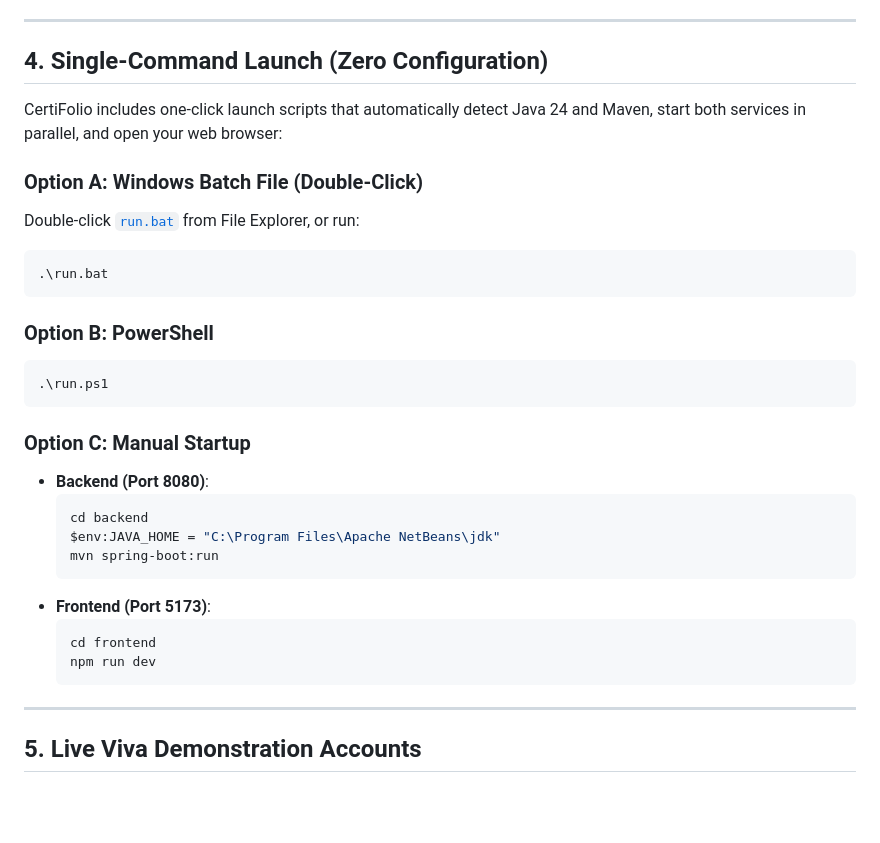
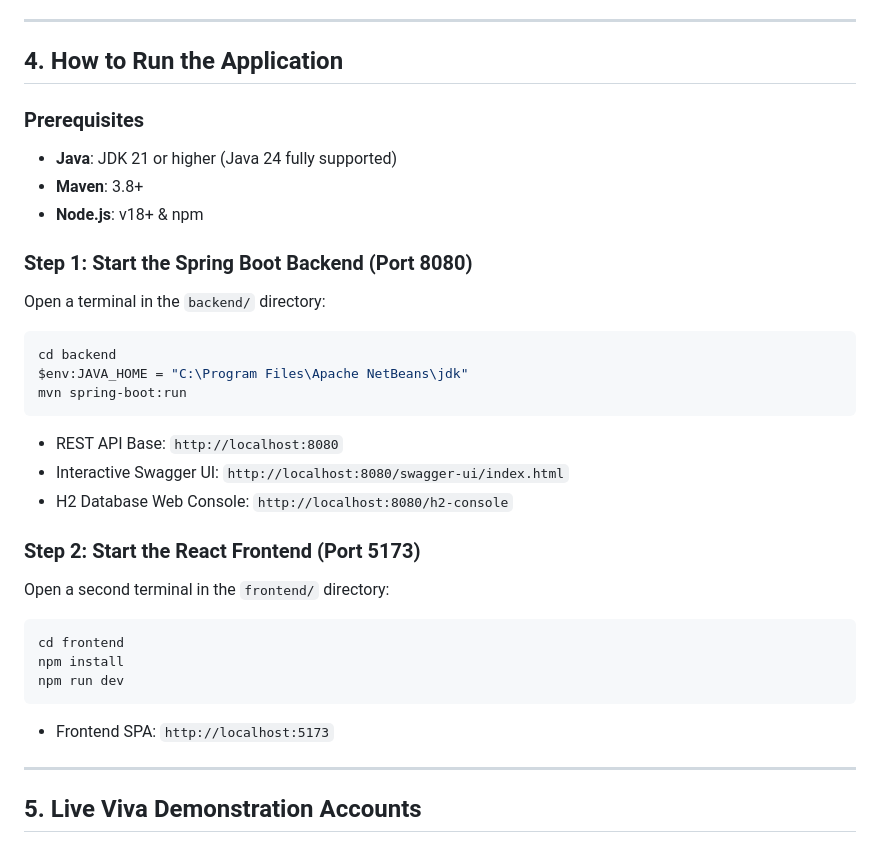
Before and after one commit to TharunMG/CertiFolio, a Markdown page: README.md, the part around the change. Rendered like a GitHub page; blank space fills up the shorter version.

Commit message:
Remove run.bat and run.ps1 references from all documentation files

````diff
--- a/README.md
+++ b/README.md
@@ -70,33 +70,32 @@ In academic institutions, students accumulate diverse credentials from external
 
 ---
 
-## 4. Single-Command Launch (Zero Configuration)
+## 4. How to Run the Application
 
-CertiFolio includes one-click launch scripts that automatically detect Java 24 and Maven, start both services in parallel, and open your web browser:
+### Prerequisites
+- **Java**: JDK 21 or higher (Java 24 fully supported)
+- **Maven**: 3.8+
+- **Node.js**: v18+ & npm
 
-### Option A: Windows Batch File (Double-Click)
-Double-click [`run.bat`](run.bat) from File Explorer, or run:
-```cmd
-.\run.bat
+### Step 1: Start the Spring Boot Backend (Port 8080)
+Open a terminal in the `backend/` directory:
+```powershell
+cd backend
+$env:JAVA_HOME = "C:\Program Files\Apache NetBeans\jdk"
+mvn spring-boot:run
 ```
+- REST API Base: `http://localhost:8080`
+- Interactive Swagger UI: `http://localhost:8080/swagger-ui/index.html`
+- H2 Database Web Console: `http://localhost:8080/h2-console`
 
-### Option B: PowerShell
+### Step 2: Start the React Frontend (Port 5173)
+Open a second terminal in the `frontend/` directory:
 ```powershell
-.\run.ps1
+cd frontend
+npm install
+npm run dev
 ```
-
-### Option C: Manual Startup
-- **Backend (Port 8080)**:
-  ```powershell
-  cd backend
-  $env:JAVA_HOME = "C:\Program Files\Apache NetBeans\jdk"
-  mvn spring-boot:run
-  ```
-- **Frontend (Port 5173)**:
-  ```powershell
-  cd frontend
-  npm run dev
-  ```
+- Frontend SPA: `http://localhost:5173`
 
 ---
 
````
Also changed, not shown: docs/CODE_LEVEL_DOCUMENTATION.md (+0 -3 lines).
